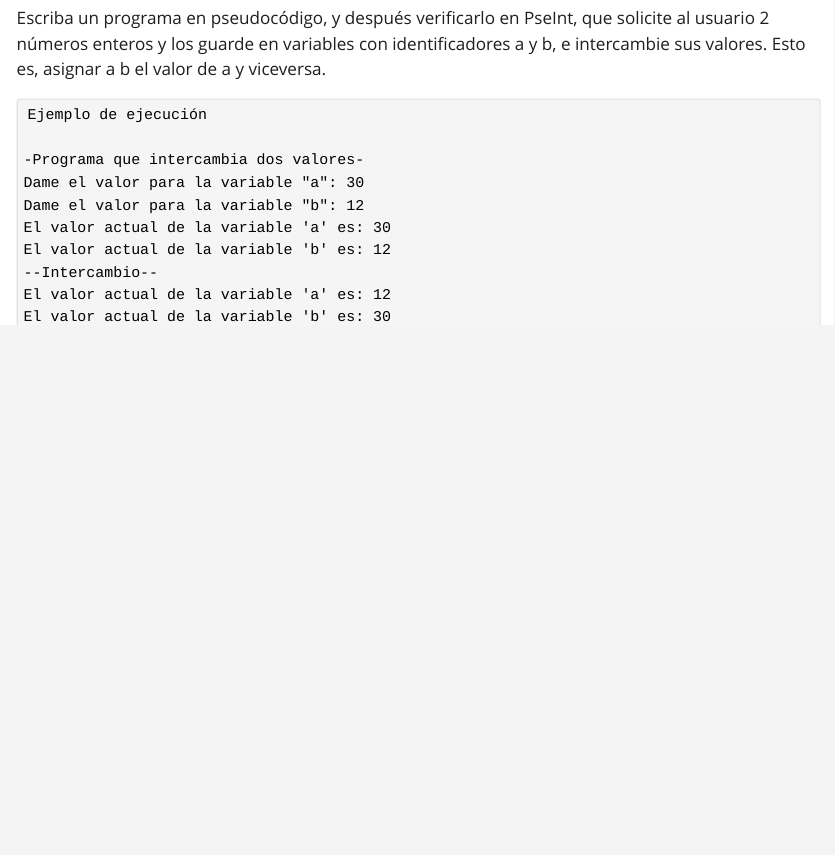
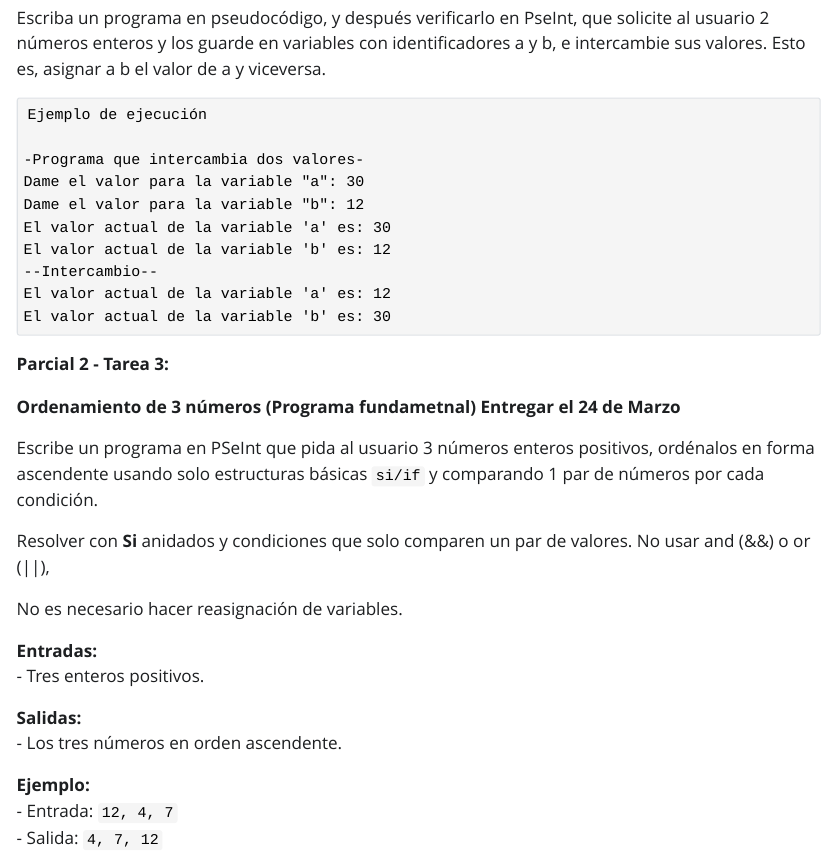
Before and after one commit to rdglpz/tecnm_programacion_electrica, a Quarto document (index.qmd): the page in a window 1100 px wide, from 1430 px down before the commit and from 1400 px down after it, so that both start at the same text. The pictures show the output file index.html that the author committed with the source, opened offline; Quarto's library style sheets are replaced by a plain one without menus.

Commit message:
Agregado tarea 3

````diff
--- a/index.qmd
+++ b/index.qmd
@@ -103,3 +102,24 @@ El valor actual de la variable 'b' es: 12
 El valor actual de la variable 'a' es: 12
 El valor actual de la variable 'b' es: 30
 ```
+
+**Parcial 2 - Tarea 3:**
+
+**Ordenamiento de 3 números (Programa fundametnal) Entregar el 24 de Marzo**
+
+
+Escribe un programa en PSeInt que pida al usuario 3 números enteros positivos, ordénalos en forma ascendente usando solo estructuras básicas `si/if` y comparando 1 par de números por cada condición.
+
+Resolver con **Si** anidados y condiciones que solo comparen un par de valores. No usar and (&&) o or (||),
+
+No es necesario hacer reasignación de variables.
+
+**Entradas:**
+- Tres enteros positivos.
+
+**Salidas:**
+- Los tres números en orden ascendente.
+
+**Ejemplo:**
+- Entrada: `12, 4, 7`
+- Salida: `4, 7, 12`
````
Also changed, not shown: U3.qmd (+1 -1 lines), U3.html, index.html, index.qmd (1 more changed lines).
